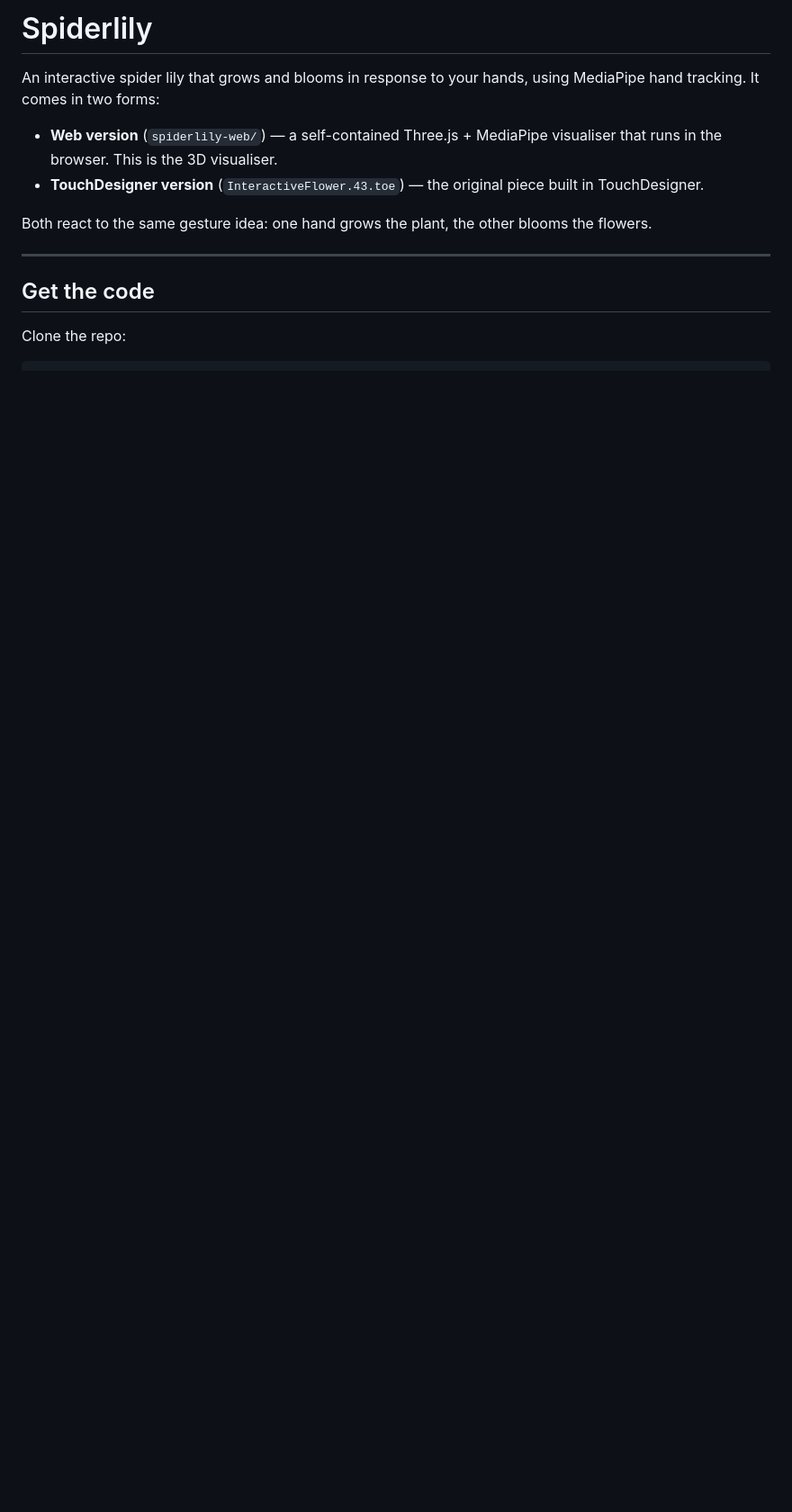
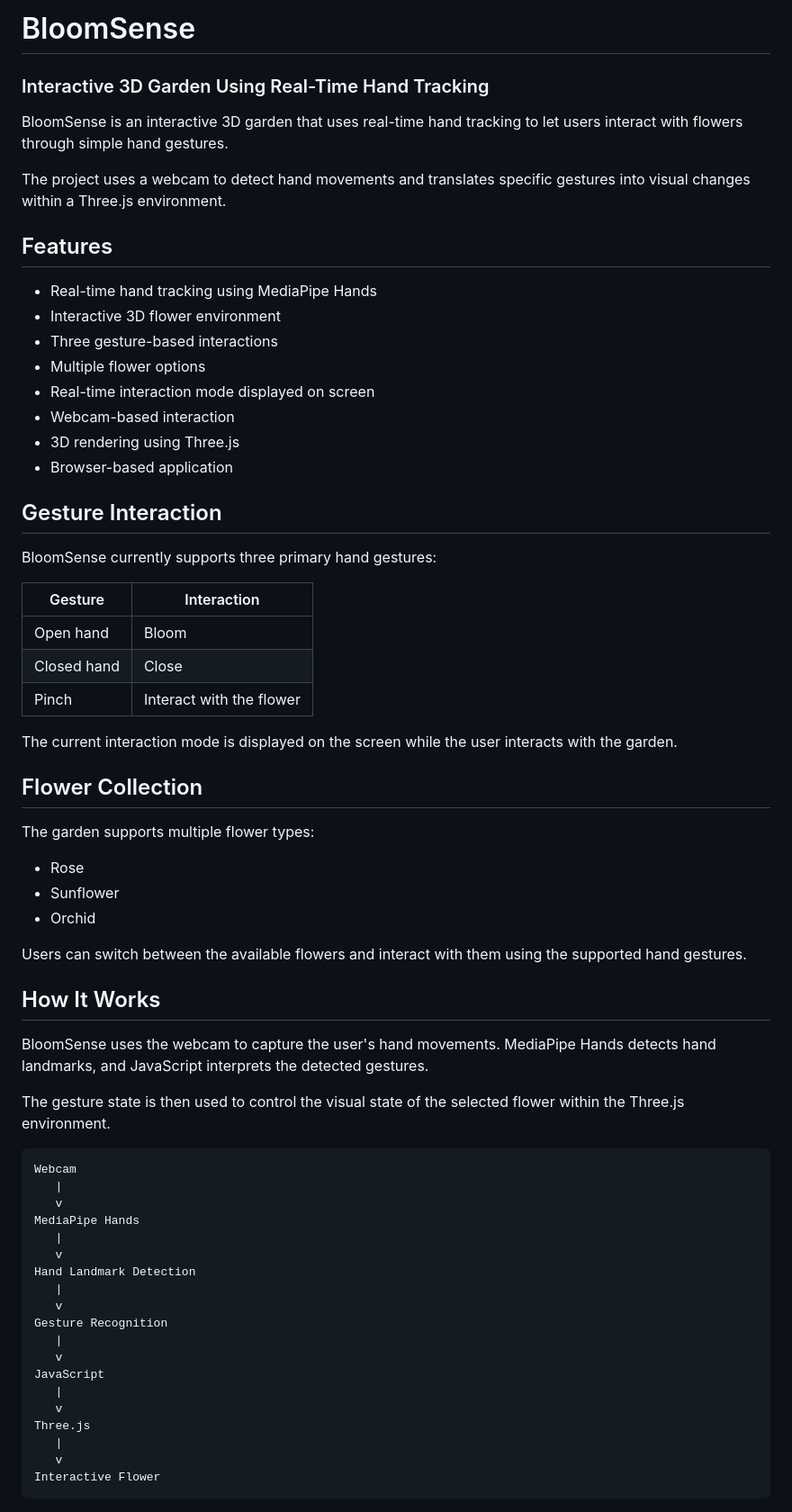
Before and after one commit to rishikaahuja555/spiderlily.web, a Markdown page: README.md, the part around one of its changes. Shown at 90% size. Drawn GitHub-style; blank space fills up the shorter version.

Commit message:
Rename project to BloomSense and update README
Updated project name from Spiderlily to BloomSense and revised the README to reflect new features, interactions, and project structure.

````diff
--- a/README.md
+++ b/README.md
@@ -1,18 +1,69 @@
-# Spiderlily
+# BloomSense
 
-An interactive spider lily that grows and blooms in response to your hands, using
-MediaPipe hand tracking. It comes in two forms:
+### Interactive 3D Garden Using Real-Time Hand Tracking
 
-- **Web version** (`spiderlily-web/`) — a self-contained Three.js + MediaPipe
-  visualiser that runs in the browser. This is the 3D visualiser.
-- **TouchDesigner version** (`InteractiveFlower.43.toe`) — the original piece
-  built in TouchDesigner.
+BloomSense is an interactive 3D garden that uses real-time hand tracking to let users interact with flowers through simple hand gestures.
 
-Both react to the same gesture idea: one hand grows the plant, the other blooms
-the flowers.
+The project uses a webcam to detect hand movements and translates specific gestures into visual changes within a Three.js environment.
 
----
+## Features
 
-## Get the code
+* Real-time hand tracking using MediaPipe Hands
+* Interactive 3D flower environment
+* Three gesture-based interactions
+* Multiple flower options
+* Real-time interaction mode displayed on screen
+* Webcam-based interaction
+* 3D rendering using Three.js
+* Browser-based application
 
-Clone the repo:
+## Gesture Interaction
+
+BloomSense currently supports three primary hand gestures:
+
+| Gesture     | Interaction              |
+| ----------- | ------------------------ |
+| Open hand   | Bloom                    |
+| Closed hand | Close                    |
+| Pinch       | Interact with the flower |
+
+The current interaction mode is displayed on the screen while the user interacts with the garden.
+
+## Flower Collection
+
+The garden supports multiple flower types:
+
+* Rose
+* Sunflower
+* Orchid
+
+Users can switch between the available flowers and interact with them using the supported hand gestures.
+
+## How It Works
+
+BloomSense uses the webcam to capture the user's hand movements. MediaPipe Hands detects hand landmarks, and JavaScript interprets the detected gestures.
+
+The gesture state is then used to control the visual state of the selected flower within the Three.js environment.
+
+```text
+Webcam
+   |
+   v
+MediaPipe Hands
+   |
+   v
+Hand Landmark Detection
+   |
+   v
+Gesture Recognition
+   |
+   v
+JavaScript
+   |
+   v
+Three.js
+   |
+   v
+Interactive Flower
+```
+
````
Also changed, not shown: other parts of README.md (+70 -59 lines).
